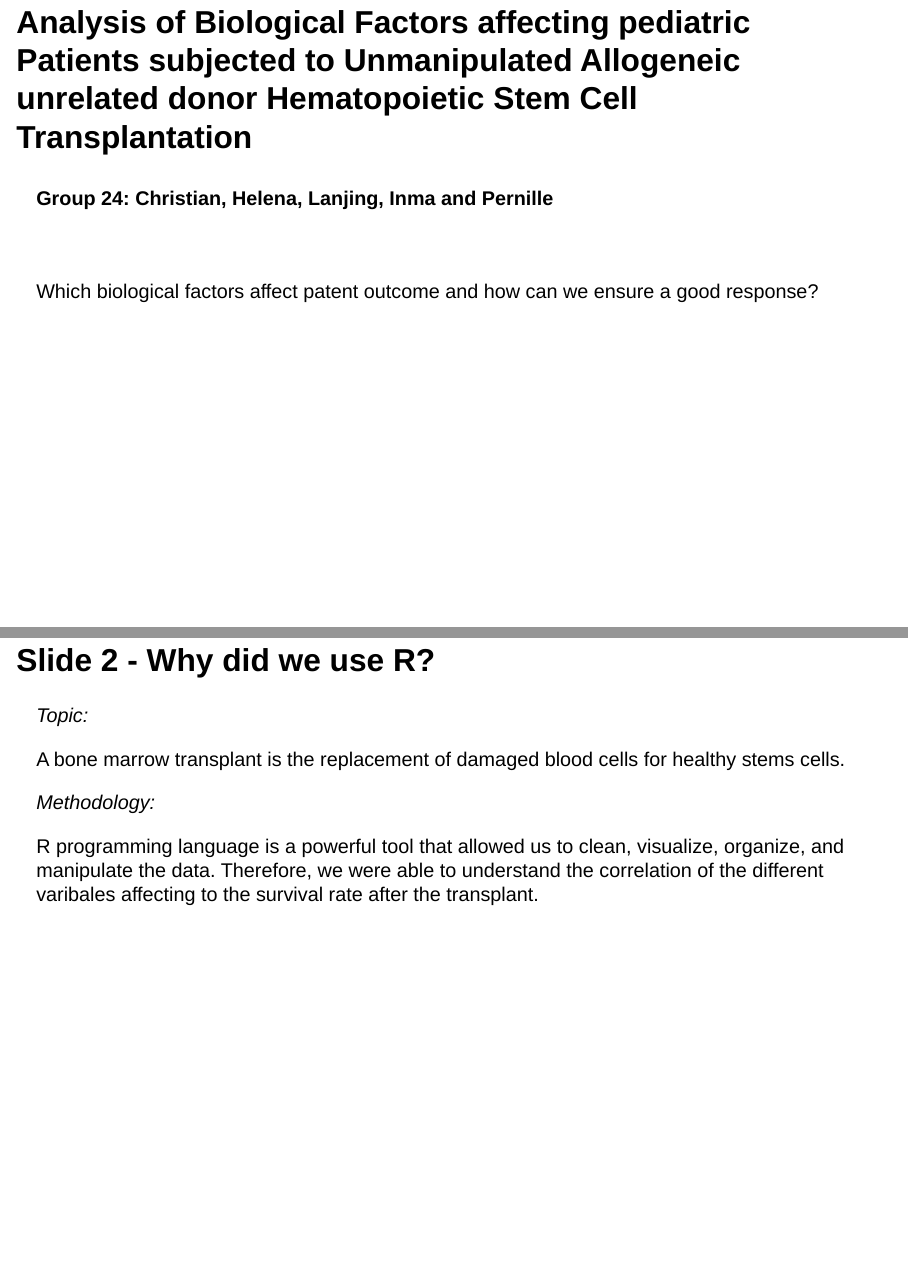
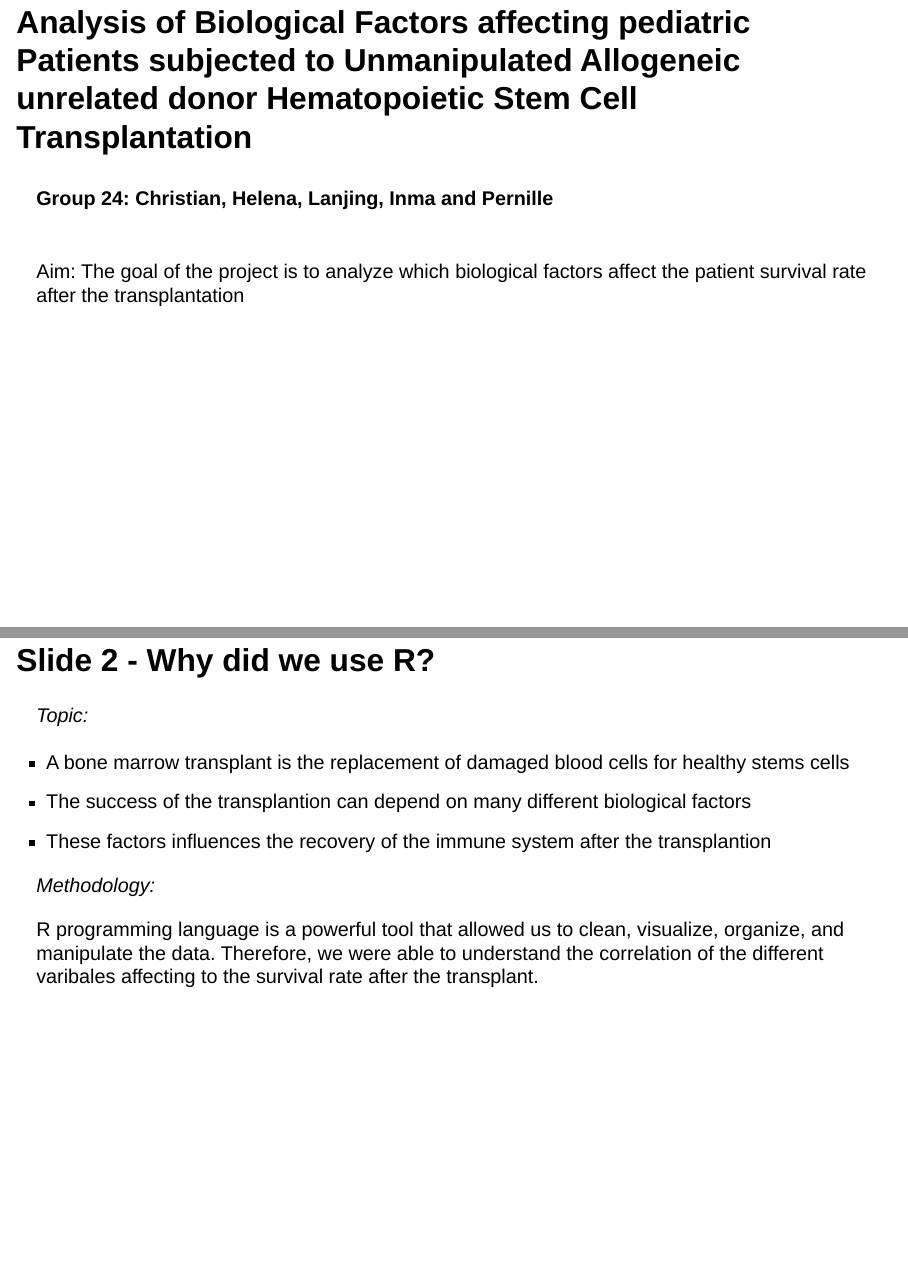
Before and after one commit to rforbiodatascience25/group_24_project, a Quarto document (doc/presentation.qmd): pages 3 and 4 of 30, joined at a grey line. Rendered offline with R 4.5, knitr and Pandoc in place of Quarto, with nearby package versions; drawn as Slidy slides in place of the format the file asks for.

Commit message:
Update presentation.qmd

```diff
--- a/doc/presentation.qmd
+++ b/doc/presentation.qmd
@@ -4,6 +4,8 @@ author: "Group 24"
 format:
   revealjs:
     embed-resources: true
+    theme : simple
+    background-color: 'lightyellow'
 editor: visual
 fontsize: 14pt
 ---
@@ -19,14 +21,16 @@ library(here)
 #### Group 24: Christian, Helena, Lanjing, Inma and Pernille
 
 <br>
-
-Which biological factors affect patent outcome and how can we ensure a good response?
+Aim:
+The goal of the project is to analyze which biological factors affect the patient survival rate after the transplantation
 
 ## Slide 2 - Why did we use R?
 
 *Topic:*
 
-A bone marrow transplant is the replacement of damaged blood cells for healthy stems cells.
+- A bone marrow transplant is the replacement of damaged blood cells for healthy stems cells
+- The success of the transplantion can depend on many different biological factors
+- These factors influences the recovery of the immune system after the transplantion
 
 *Methodology:*
 
```
